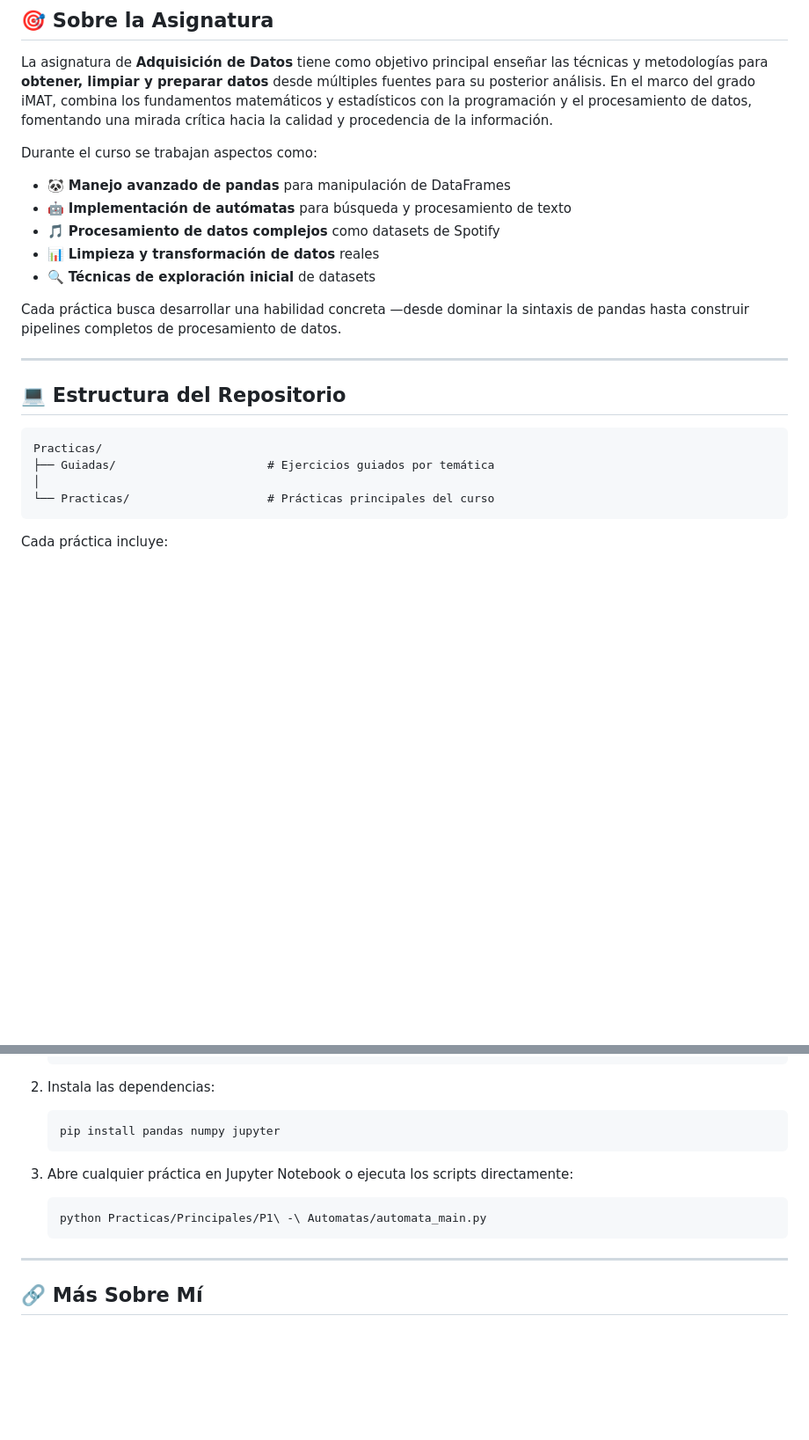
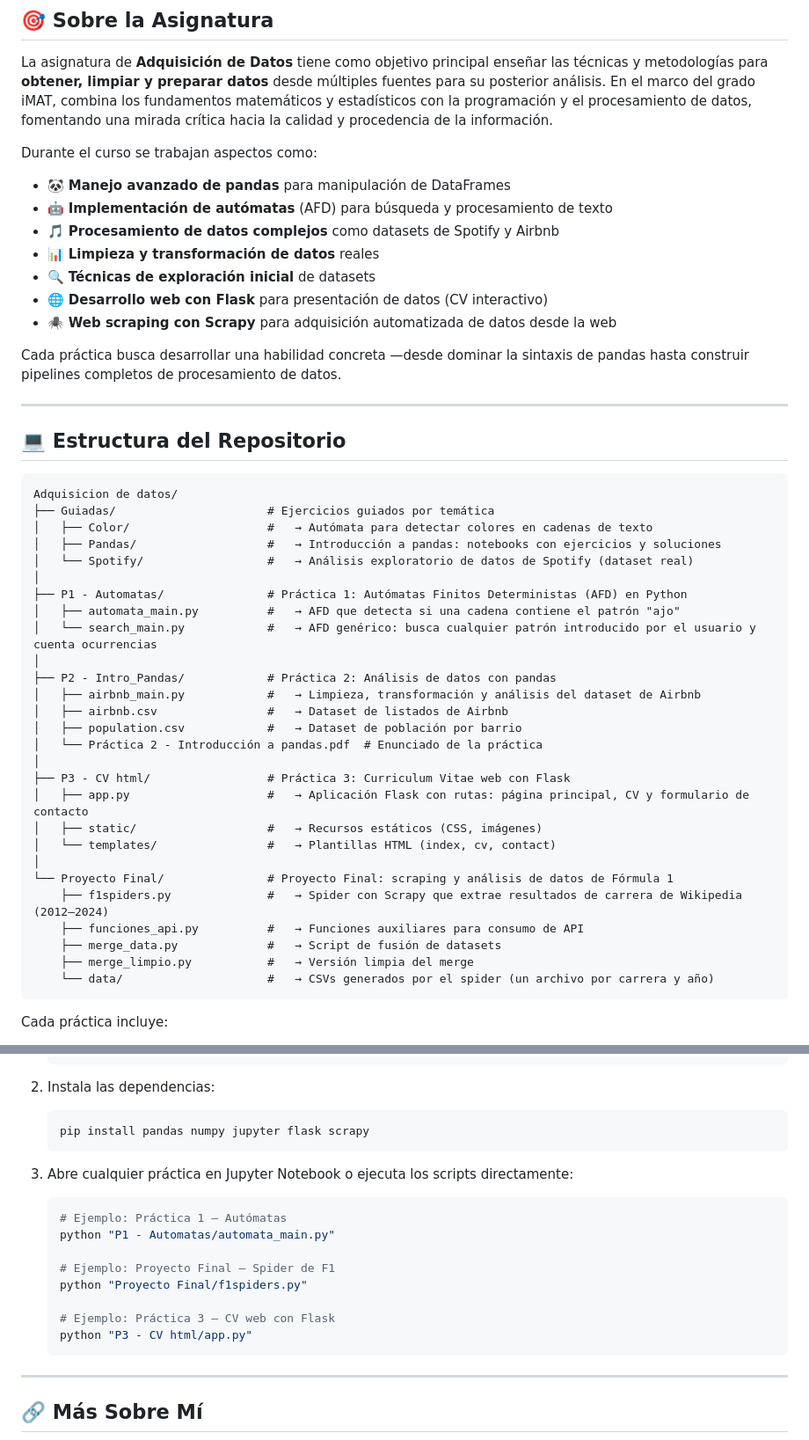
Before and after one commit to claudialbombin/2imat, a Markdown page: Adquisicion de datos/README.md, 2 parts joined by grey strips. Shown at 88% size. Rendered like a GitHub page; blank space fills up the shorter version.

Commit message:
Complete README for Adquisicion de datos with accurate structure and per-practice details
Agent-Logs-Url: https://github.com/claudialbombin/2imat/sessions/acc2b77c-7ed2-4164-82eb-4f58e050669f

Co-authored-by: claudialbombin <123896243+claudialbombin@users.noreply.github.com>

````diff
--- a/Adquisicion de datos/README.md
+++ b/Adquisicion de datos/README.md
@@ -15,10 +15,12 @@ En el marco del grado iMAT, combina los fundamentos matemáticos y estadísticos
 Durante el curso se trabajan aspectos como:
 
 * 🐼 **Manejo avanzado de pandas** para manipulación de DataFrames
-* 🤖 **Implementación de autómatas** para búsqueda y procesamiento de texto
-* 🎵 **Procesamiento de datos complejos** como datasets de Spotify
+* 🤖 **Implementación de autómatas** (AFD) para búsqueda y procesamiento de texto
+* 🎵 **Procesamiento de datos complejos** como datasets de Spotify y Airbnb
 * 📊 **Limpieza y transformación de datos** reales
 * 🔍 **Técnicas de exploración inicial** de datasets
+* 🌐 **Desarrollo web con Flask** para presentación de datos (CV interactivo)
+* 🕷️ **Web scraping con Scrapy** para adquisición automatizada de datos desde la web
 
 Cada práctica busca desarrollar una habilidad concreta —desde dominar la sintaxis de pandas hasta construir pipelines completos de procesamiento de datos.
 
@@ -27,10 +29,33 @@ Cada práctica busca desarrollar una habilidad concreta —desde dominar la sint
 ## 💻 Estructura del Repositorio
 
 ```
-Practicas/
+Adquisicion de datos/
 ├── Guiadas/                      # Ejercicios guiados por temática
+│   ├── Color/                    #   → Autómata para detectar colores en cadenas de texto
+│   ├── Pandas/                   #   → Introducción a pandas: notebooks con ejercicios y soluciones
+│   └── Spotify/                  #   → Análisis exploratorio de datos de Spotify (dataset real)
 │
-└── Practicas/                    # Prácticas principales del curso
+├── P1 - Automatas/               # Práctica 1: Autómatas Finitos Deterministas (AFD) en Python
+│   ├── automata_main.py          #   → AFD que detecta si una cadena contiene el patrón "ajo"
+│   └── search_main.py            #   → AFD genérico: busca cualquier patrón introducido por el usuario y cuenta ocurrencias
+│
+├── P2 - Intro_Pandas/            # Práctica 2: Análisis de datos con pandas
+│   ├── airbnb_main.py            #   → Limpieza, transformación y análisis del dataset de Airbnb
+│   ├── airbnb.csv                #   → Dataset de listados de Airbnb
+│   ├── population.csv            #   → Dataset de población por barrio
+│   └── Práctica 2 - Introducción a pandas.pdf  # Enunciado de la práctica
+│
+├── P3 - CV html/                 # Práctica 3: Curriculum Vitae web con Flask
+│   ├── app.py                    #   → Aplicación Flask con rutas: página principal, CV y formulario de contacto
+│   ├── static/                   #   → Recursos estáticos (CSS, imágenes)
+│   └── templates/                #   → Plantillas HTML (index, cv, contact)
+│
+└── Proyecto Final/               # Proyecto Final: scraping y análisis de datos de Fórmula 1
+    ├── f1spiders.py              #   → Spider con Scrapy que extrae resultados de carrera de Wikipedia (2012–2024)
+    ├── funciones_api.py          #   → Funciones auxiliares para consumo de API
+    ├── merge_data.py             #   → Script de fusión de datasets
+    ├── merge_limpio.py           #   → Versión limpia del merge
+    └── data/                     #   → CSVs generados por el spider (un archivo por carrera y año)
 ```
 
 Cada práctica incluye:
@@ -87,13 +112,20 @@ Para ejecutar los notebooks o scripts de este repositorio:
 2. Instala las dependencias:
 
    ```bash
-   pip install pandas numpy jupyter
+   pip install pandas numpy jupyter flask scrapy
    ```
 
 3. Abre cualquier práctica en Jupyter Notebook o ejecuta los scripts directamente:
 
    ```bash
-   python Practicas/Principales/P1\ -\ Automatas/automata_main.py
+   # Ejemplo: Práctica 1 – Autómatas
+   python "P1 - Automatas/automata_main.py"
+
+   # Ejemplo: Proyecto Final – Spider de F1
+   python "Proyecto Final/f1spiders.py"
+
+   # Ejemplo: Práctica 3 – CV web con Flask
+   python "P3 - CV html/app.py"
    ```
 
 ---
````
